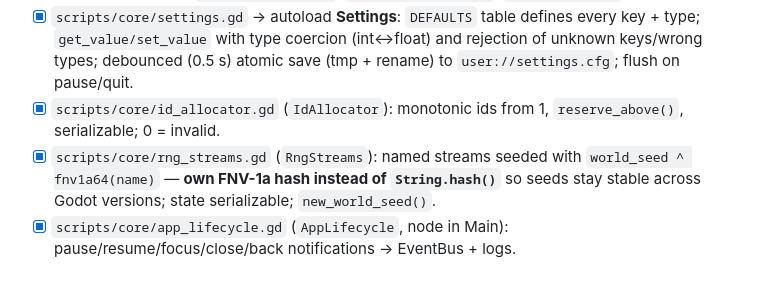
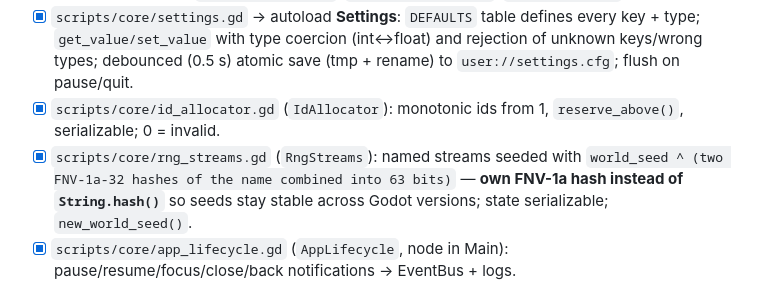
Before and after one commit to happihack/MyWorld, a Markdown page: implementation_phases.md, the part around the change. Rendered like a GitHub page.

Commit message:
Docs: correct RngStreams seed hash description
Co-Authored-By: Claude Opus 5.5 (1M context) <noreply@anthropic.com>

```diff
--- a/implementation_phases.md
+++ b/implementation_phases.md
@@ -264,7 +264,7 @@ godot --headless --path . --export-debug "Android Debug" build/wiab-debug.apk
 - [x] `scripts/core/event_bus.gd` → autoload **EventBus**: full signal catalogue (B§31.5) with typed, id-only payloads, plus `app_focus_changed`, `app_quit_requested`, `back_requested`.
 - [x] `scripts/core/settings.gd` → autoload **Settings**: `DEFAULTS` table defines every key + type; `get_value/set_value` with type coercion (int↔float) and rejection of unknown keys/wrong types; debounced (0.5 s) atomic save (tmp + rename) to `user://settings.cfg`; flush on pause/quit.
 - [x] `scripts/core/id_allocator.gd` (`IdAllocator`): monotonic ids from 1, `reserve_above()`, serializable; 0 = invalid.
-- [x] `scripts/core/rng_streams.gd` (`RngStreams`): named streams seeded with `world_seed ^ fnv1a64(name)` — **own FNV-1a hash instead of `String.hash()`** so seeds stay stable across Godot versions; state serializable; `new_world_seed()`.
+- [x] `scripts/core/rng_streams.gd` (`RngStreams`): named streams seeded with `world_seed ^ (two FNV-1a-32 hashes of the name combined into 63 bits)` — **own FNV-1a hash instead of `String.hash()`** so seeds stay stable across Godot versions; state serializable; `new_world_seed()`.
 - [x] `scripts/core/app_lifecycle.gd` (`AppLifecycle`, node in Main): pause/resume/focus/close/back notifications → EventBus + logs.
 - **Verified:** clean import; headless smoke test of all services 31/31 PASS (log file + ring + filtering, config load/validate, signal round trip, settings coercion/rejection/atomic overwrite/reload incl. Vector3, id roundtrip, RNG determinism + FNV reference value + state roundtrip, lifecycle → EventBus); windowed run clean. Smoke checks become real unit tests in M0.7.
 - **Note:** `godot --check-only` reports "Identifier not found: Log" for scripts using autoloads — a false positive (check-only doesn't register autoloads). Use real runs/tests for validation.
```
